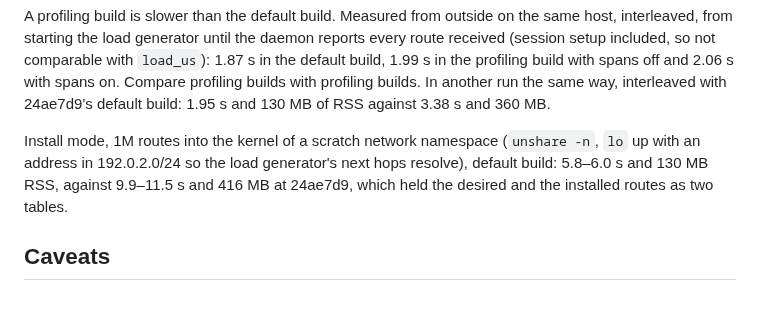
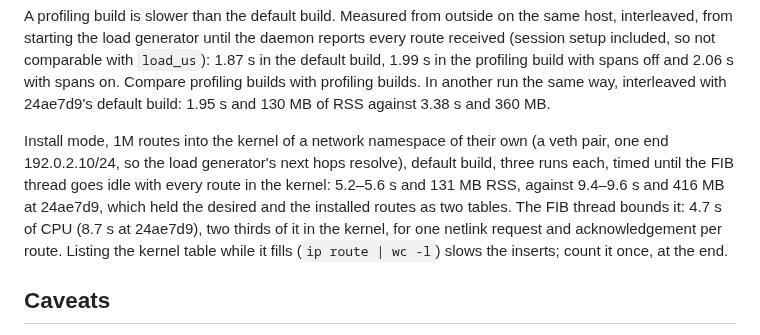
Before and after one commit to ahadley1124/bgpfc, a Markdown page: docs/PROFILING.md, the part around the change. Rendered like a GitHub page; blank space fills up the shorter version.

Commit message:
docs(profiling): install-mode figures from a veth namespace, timed cleanly
The install-mode figures came from a namespace with the next hops on an
lo alias, timed by listing the kernel table every 50 ms while it
filled, which slows the inserts it measures. Measured again with a veth
pair, timed until the FIB thread goes idle and counted once: 5.2-5.6 s
and 131 MB against 9.4-9.6 s and 416 MB at 24ae7d9, with the FIB
thread's CPU (4.7 s against 8.7 s) to show what bounds it. The ip(8)
recipe in "Run" was run as written.

Co-Authored-By: Claude Opus 5.5 <noreply@anthropic.com>
Claude-Session: https://claude.ai/code/session_01UJ8YMn6sMi3LdBY7K1BtqW

```diff
--- a/docs/PROFILING.md
+++ b/docs/PROFILING.md
@@ -416,11 +416,15 @@ profiling builds with profiling builds. In another run the same way,
 interleaved with 24ae7d9's default build: 1.95 s and 130 MB of RSS
 against 3.38 s and 360 MB.
 
-Install mode, 1M routes into the kernel of a scratch network namespace
-(`unshare -n`, `lo` up with an address in 192.0.2.0/24 so the load
-generator's next hops resolve), default build: 5.8–6.0 s and 130 MB RSS,
-against 9.9–11.5 s and 416 MB at 24ae7d9, which held the desired and the
-installed routes as two tables.
+Install mode, 1M routes into the kernel of a network namespace of their
+own (a veth pair, one end 192.0.2.10/24, so the load generator's next
+hops resolve), default build, three runs each, timed until the FIB
+thread goes idle with every route in the kernel: 5.2–5.6 s and 131 MB
+RSS, against 9.4–9.6 s and 416 MB at 24ae7d9, which held the desired and
+the installed routes as two tables. The FIB thread bounds it: 4.7 s of
+CPU (8.7 s at 24ae7d9), two thirds of it in the kernel, for one netlink
+request and acknowledgement per route. Listing the kernel table while it
+fills (`ip route | wc -l`) slows the inserts; count it once, at the end.
 
 ## Caveats
 
```
